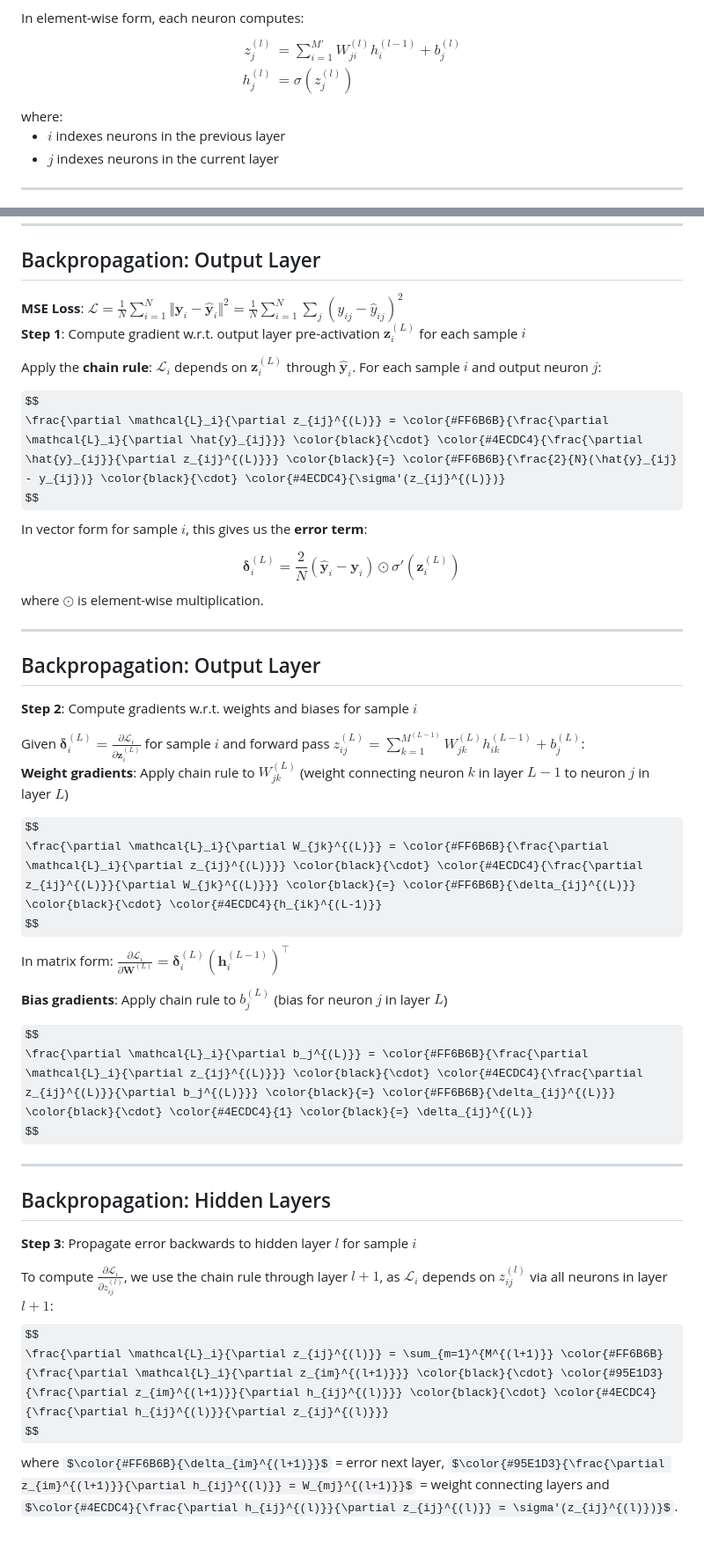
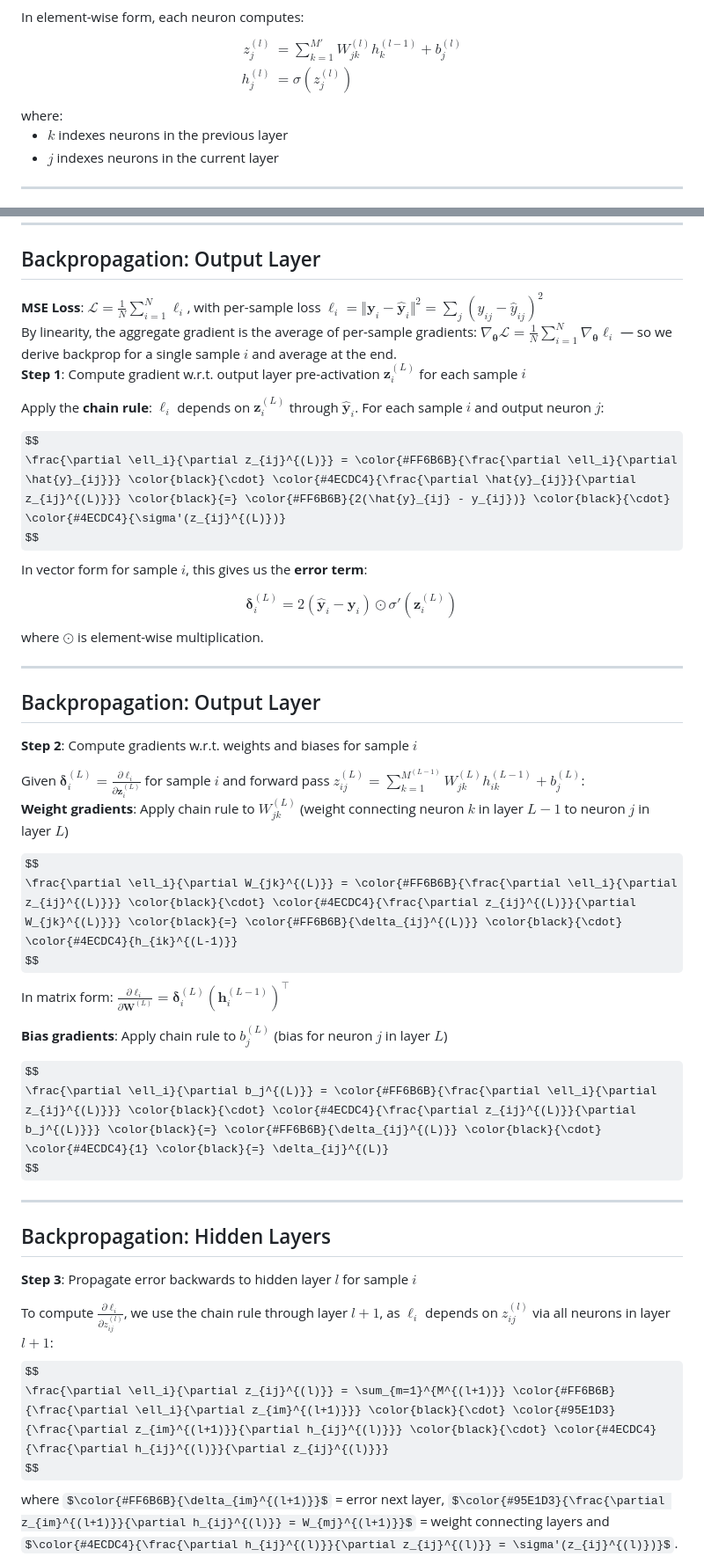
Before and after one commit to faressc/dl4ad, a Markdown page: slides/03-perceptrons.md, 2 parts joined by grey strips. Shown at 88% size. Drawn GitHub-style; some formulas as TeX source; blank space fills up the shorter version.

```diff
--- a/slides/03-perceptrons.md
+++ b/slides/03-perceptrons.md
@@ -623,14 +623,14 @@ In element-wise form, each neuron computes:
 <div class="formula" style="margin-top: 20px;">
 $$
 \begin{aligned}
-z_j^{(l)} & = \sum_{i=1}^{M'} W_{ji}^{(l)} h_i^{(l-1)} + b_j^{(l)} \\
+z_j^{(l)} & = \sum_{k=1}^{M'} W_{jk}^{(l)} h_k^{(l-1)} + b_j^{(l)} \\
 h_j^{(l)} & = \sigma(z_j^{(l)})
 \end{aligned}
 $$
 </div>
 where:
 
-- $i$ indexes neurons in the previous layer
+- $k$ indexes neurons in the previous layer
 - $j$ indexes neurons in the current layer
 
 </div>
@@ -700,17 +700,19 @@ Backpropagation is an efficient algorithm to compute these gradients using the c
 
 <div style="font-size: 0.80em;">
 
-<div><strong>MSE Loss</strong>: $\mathcal{L} = \frac{1}{N}\sum_{i=1}^{N}\Vert\mathbf{y}_i - \hat{\mathbf{y}}_i\Vert^2 = \frac{1}{N}\sum_{i=1}^{N}\sum_{j}(y_{ij} - \hat{y}_{ij})^2$</div>
+<div><strong>MSE Loss</strong>: $\mathcal{L} = \frac{1}{N}\sum_{i=1}^{N} \ell_i$, with per-sample loss $\ell_i = \Vert\mathbf{y}_i - \hat{\mathbf{y}}_i\Vert^2 = \sum_{j}(y_{ij} - \hat{y}_{ij})^2$</div>
+
+<div style="margin-top: 10px;">By linearity, the aggregate gradient is the average of per-sample gradients: $\nabla_{\boldsymbol{\theta}} \mathcal{L} = \frac{1}{N}\sum_{i=1}^{N} \nabla_{\boldsymbol{\theta}} \ell_i$ — so we derive backprop for a single sample $i$ and average at the end.</div>
 
 **Step 1**: Compute gradient w.r.t. output layer pre-activation $\mathbf{z}_i^{(L)}$ for each sample $i$
 
 <div class="fragment" data-fragment-index="1">
 
-Apply the **chain rule**: $\mathcal{L}_i$ depends on $\mathbf{z}_i^{(L)}$ through $\hat{\mathbf{y}}_i$. For each sample $i$ and output neuron $j$:
+Apply the **chain rule**: $\ell_i$ depends on $\mathbf{z}_i^{(L)}$ through $\hat{\mathbf{y}}_i$. For each sample $i$ and output neuron $j$:
 
 <div class="formula" style="margin-top: 20px;">
 $$
-\frac{\partial \mathcal{L}_i}{\partial z_{ij}^{(L)}} = \color{#FF6B6B}{\frac{\partial \mathcal{L}_i}{\partial \hat{y}_{ij}}} \color{black}{\cdot} \color{#4ECDC4}{\frac{\partial \hat{y}_{ij}}{\partial z_{ij}^{(L)}}} \color{black}{=} \color{#FF6B6B}{\frac{2}{N}(\hat{y}_{ij} - y_{ij})} \color{black}{\cdot} \color{#4ECDC4}{\sigma'(z_{ij}^{(L)})}
+\frac{\partial \ell_i}{\partial z_{ij}^{(L)}} = \color{#FF6B6B}{\frac{\partial \ell_i}{\partial \hat{y}_{ij}}} \color{black}{\cdot} \color{#4ECDC4}{\frac{\partial \hat{y}_{ij}}{\partial z_{ij}^{(L)}}} \color{black}{=} \color{#FF6B6B}{2(\hat{y}_{ij} - y_{ij})} \color{black}{\cdot} \color{#4ECDC4}{\sigma'(z_{ij}^{(L)})}
 $$
 </div>
 
@@ -722,7 +724,7 @@ In vector form for sample $i$, this gives us the **error term**:
 
 <div class="formula" style="margin-top: 20px;">
 $$
-\boldsymbol{\delta}_i^{(L)} = \frac{2}{N}(\hat{\mathbf{y}}_i - \mathbf{y}_i) \odot \sigma'(\mathbf{z}_i^{(L)})
+\boldsymbol{\delta}_i^{(L)} = 2(\hat{\mathbf{y}}_i - \mathbf{y}_i) \odot \sigma'(\mathbf{z}_i^{(L)})
 $$
 </div>
 
@@ -741,7 +743,7 @@ where $\odot$ is element-wise multiplication.
 **Step 2**: Compute gradients w.r.t. weights and biases for sample $i$
 
 <div>
-Given $\boldsymbol{\delta}_i^{(L)} = \frac{\partial \mathcal{L}_i}{\partial \mathbf{z}_i^{(L)}}$ for sample $i$ and forward pass $z_{ij}^{(L)} = \sum_{k=1}^{M^{(L-1)}} W_{jk}^{(L)} h_{ik}^{(L-1)} + b_j^{(L)}$:
+Given $\boldsymbol{\delta}_i^{(L)} = \frac{\partial \ell_i}{\partial \mathbf{z}_i^{(L)}}$ for sample $i$ and forward pass $z_{ij}^{(L)} = \sum_{k=1}^{M^{(L-1)}} W_{jk}^{(L)} h_{ik}^{(L-1)} + b_j^{(L)}$:
 </div>
 
 <div class="fragment" data-fragment-index="1">
@@ -750,11 +752,11 @@ Given $\boldsymbol{\delta}_i^{(L)} = \frac{\partial \mathcal{L}_i}{\partial \mat
 
 <div class="formula" style="margin-top: 20px;">
 $$
-\frac{\partial \mathcal{L}_i}{\partial W_{jk}^{(L)}} = \color{#FF6B6B}{\frac{\partial \mathcal{L}_i}{\partial z_{ij}^{(L)}}} \color{black}{\cdot} \color{#4ECDC4}{\frac{\partial z_{ij}^{(L)}}{\partial W_{jk}^{(L)}}} \color{black}{=} \color{#FF6B6B}{\delta_{ij}^{(L)}} \color{black}{\cdot} \color{#4ECDC4}{h_{ik}^{(L-1)}}
+\frac{\partial \ell_i}{\partial W_{jk}^{(L)}} = \color{#FF6B6B}{\frac{\partial \ell_i}{\partial z_{ij}^{(L)}}} \color{black}{\cdot} \color{#4ECDC4}{\frac{\partial z_{ij}^{(L)}}{\partial W_{jk}^{(L)}}} \color{black}{=} \color{#FF6B6B}{\delta_{ij}^{(L)}} \color{black}{\cdot} \color{#4ECDC4}{h_{ik}^{(L-1)}}
 $$
 </div>
 
-In matrix form: $\frac{\partial \mathcal{L}_i}{\partial \mathbf{W}^{(L)}} = \boldsymbol{\delta}_i^{(L)} (\mathbf{h}_i^{(L-1)})^\top$
+In matrix form: $\frac{\partial \ell_i}{\partial \mathbf{W}^{(L)}} = \boldsymbol{\delta}_i^{(L)} (\mathbf{h}_i^{(L-1)})^\top$
 
 </div>
 
@@ -764,7 +766,7 @@ In matrix form: $\frac{\partial \mathcal{L}_i}{\partial \mathbf{W}^{(L)}} = \bol
 
 <div class="formula" style="margin-top: 20px;">
 $$
-\frac{\partial \mathcal{L}_i}{\partial b_j^{(L)}} = \color{#FF6B6B}{\frac{\partial \mathcal{L}_i}{\partial z_{ij}^{(L)}}} \color{black}{\cdot} \color{#4ECDC4}{\frac{\partial z_{ij}^{(L)}}{\partial b_j^{(L)}}} \color{black}{=} \color{#FF6B6B}{\delta_{ij}^{(L)}} \color{black}{\cdot} \color{#4ECDC4}{1} \color{black}{=} \delta_{ij}^{(L)}
+\frac{\partial \ell_i}{\partial b_j^{(L)}} = \color{#FF6B6B}{\frac{\partial \ell_i}{\partial z_{ij}^{(L)}}} \color{black}{\cdot} \color{#4ECDC4}{\frac{\partial z_{ij}^{(L)}}{\partial b_j^{(L)}}} \color{black}{=} \color{#FF6B6B}{\delta_{ij}^{(L)}} \color{black}{\cdot} \color{#4ECDC4}{1} \color{black}{=} \delta_{ij}^{(L)}
 $$
 </div>
 
@@ -781,11 +783,11 @@ $$
 **Step 3**: Propagate error backwards to hidden layer $l$ for sample $i$
 
 <div class="fragment" data-fragment-index="1">
-To compute $\frac{\partial \mathcal{L}_i}{\partial z_{ij}^{(l)}}$, we use the chain rule through layer $l+1$, as $\mathcal{L}_i$ depends on $z_{ij}^{(l)}$ via all neurons in layer $l+1$:
+To compute $\frac{\partial \ell_i}{\partial z_{ij}^{(l)}}$, we use the chain rule through layer $l+1$, as $\ell_i$ depends on $z_{ij}^{(l)}$ via all neurons in layer $l+1$:
 
 <div class="formula" style="margin-top: 20px;">
 $$
-\frac{\partial \mathcal{L}_i}{\partial z_{ij}^{(l)}} = \sum_{m=1}^{M^{(l+1)}} \color{#FF6B6B}{\frac{\partial \mathcal{L}_i}{\partial z_{im}^{(l+1)}}} \color{black}{\cdot} \color{#95E1D3}{\frac{\partial z_{im}^{(l+1)}}{\partial h_{ij}^{(l)}}} \color{black}{\cdot} \color{#4ECDC4}{\frac{\partial h_{ij}^{(l)}}{\partial z_{ij}^{(l)}}}
+\frac{\partial \ell_i}{\partial z_{ij}^{(l)}} = \sum_{m=1}^{M^{(l+1)}} \color{#FF6B6B}{\frac{\partial \ell_i}{\partial z_{im}^{(l+1)}}} \color{black}{\cdot} \color{#95E1D3}{\frac{\partial z_{im}^{(l+1)}}{\partial h_{ij}^{(l)}}} \color{black}{\cdot} \color{#4ECDC4}{\frac{\partial h_{ij}^{(l)}}{\partial z_{ij}^{(l)}}}
 $$
 </div>
 
```
Also changed, not shown: other parts of slides/03-perceptrons.md (+75 -83 lines), extras/slides/03-perceptrons.md (added, +60 -0 lines).
